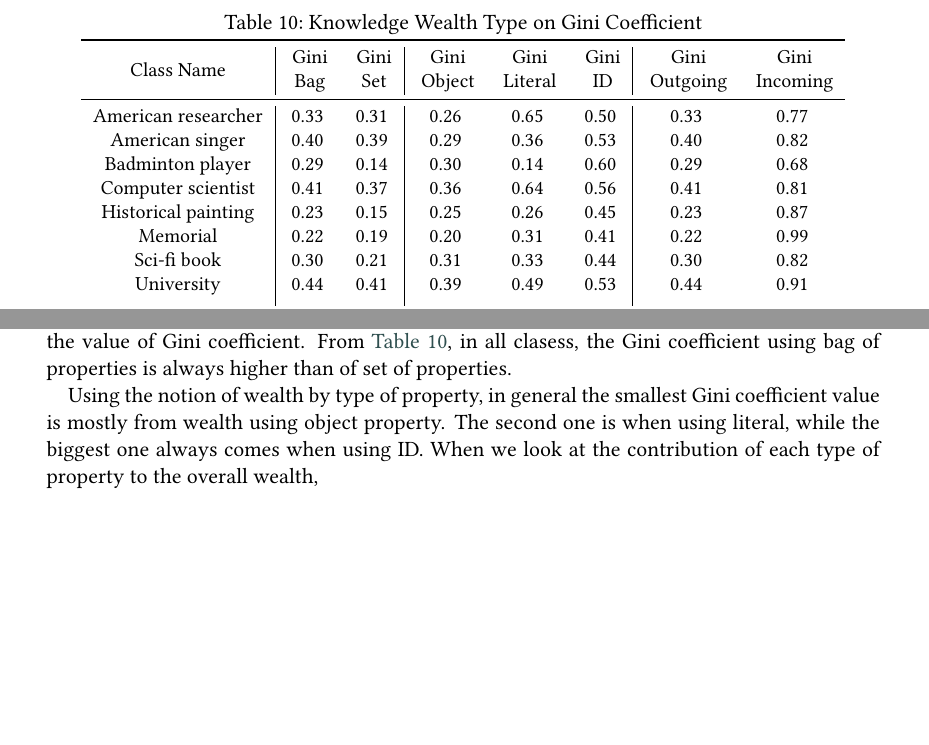
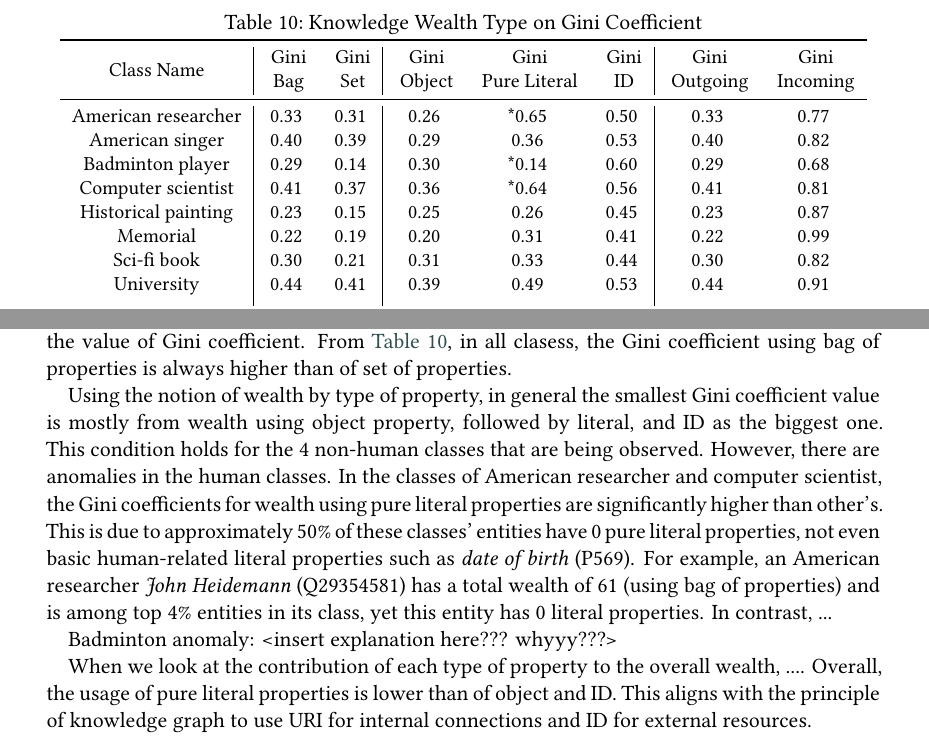
Before and after one commit to nurulputri/paper-knowledge-wealth-framework, a LaTeX document (main.tex, which reads chapters/4 - use case/42 - gini/42 - gini master.tex): two parts of page 16 of 19 before the commit and two parts of page 16 of 20 after it, joined at a grey line, cut so that both start at the same text, the shorter picture padded with empty space. Compiled offline with XeLaTeX; a LaTeX package or settings file that is missing is left out.

Commit message:
add explanation for gini

```diff
--- a/chapters/4 - use case/42 - gini/42 - gini master.tex
+++ b/chapters/4 - use case/42 - gini/42 - gini master.tex
@@ -15,12 +15,12 @@ In this subchapter, analysis is done to see how each wealth type affects the lev
     \begin{tabular}{c | c c | c c c | c c}
 
     \toprule
-        Class Name & \CellWithForceBreak{Gini \\ Bag} & \CellWithForceBreak{Gini \\ Set} & \CellWithForceBreak{Gini \\ Object} & \CellWithForceBreak{Gini \\ Literal} & \CellWithForceBreak{Gini \\ ID} & \CellWithForceBreak{Gini \\ Outgoing} & \CellWithForceBreak{Gini \\ Incoming} \\ [0.5ex]
+        Class Name & \CellWithForceBreak{Gini \\ Bag} & \CellWithForceBreak{Gini \\ Set} & \CellWithForceBreak{Gini \\ Object} & \CellWithForceBreak{Gini \\ Pure Literal} & \CellWithForceBreak{Gini \\ ID} & \CellWithForceBreak{Gini \\ Outgoing} & \CellWithForceBreak{Gini \\ Incoming} \\ [0.5ex]
     \midrule
-        American researcher & 0.33 & 0.31 & 0.26 & 0.65 & 0.50 & 0.33 & 0.77 \\
+        American researcher & 0.33 & 0.31 & 0.26 & *0.65 & 0.50 & 0.33 & 0.77 \\
         American singer & 0.40 & 0.39 & 0.29 & 0.36 & 0.53 & 0.40 & 0.82  \\
-        Badminton player & 0.29 & 0.14 & 0.30 & 0.14 & 0.60 & 0.29 & 0.68 \\
-        Computer scientist & 0.41 & 0.37 & 0.36 & 0.64 & 0.56 & 0.41 & 0.81 \\
+        Badminton player & 0.29 & 0.14 & 0.30 & *0.14 & 0.60 & 0.29 & 0.68 \\
+        Computer scientist & 0.41 & 0.37 & 0.36 & *0.64 & 0.56 & 0.41 & 0.81 \\
         Historical painting & 0.23 & 0.15 & 0.25 & 0.26 & 0.45 & 0.23 & 0.87 \\
         Memorial & 0.22 & 0.19 & 0.20 & 0.31 & 0.41 & 0.22 & 0.99 \\
         Sci-fi book & 0.30 & 0.21 & 0.31 & 0.33 & 0.44 & 0.30 & 0.82 \\
@@ -39,7 +39,12 @@ In this subchapter, analysis is done to see how each wealth type affects the lev
 When looking at the notion of wealth using the characteristics of (non-)uniqueness of individual properties, it is intuitive that the measure of bag of properties will always give higher (or at least, equal) amount of wealth compared to the measure of set. Set of property will have an upper bound of number of unique property, while bag of properties does not have any upper bound. Moreover, using bag of properties, a large number of triples having the same property may inflate the wealth substantially--though this is not necessarily a problem nor an advantage. This characteristics has a direct impact on inequality measure and it is well depicted on the value of Gini coefficient. From \autoref{table:gini-coef}, in all clasess, the Gini coefficient using bag of properties is always higher than of set of properties.
 
 % - object, literal, ID: object tends to have lower inequality
-Using the notion of wealth by type of property, in general the smallest Gini coefficient value is mostly from wealth using object property. The second one is when using literal, while the biggest one always comes when using ID. When we look at the contribution of each type of property to the overall wealth,
+Using the notion of wealth by type of property, in general the smallest Gini coefficient value is mostly from wealth using object property, followed by literal, and ID as the biggest one. This condition holds for the 4 non-human classes that are being observed. However, there are anomalies in the human classes. In the classes of American researcher and computer scientist, the Gini coefficients for wealth using pure literal properties are significantly higher than other's. This is due to approximately 50\% of these classes' entities have 0 pure literal properties, not even basic human-related literal properties such as \textit{date of birth} (P569). For example, an American researcher \textit{John Heidemann} (Q29354581) has a total wealth of 61 (using bag of properties) and is among top 4\% entities in its class, yet this entity has 0 literal properties. In contrast, ...
+
+Badminton anomaly: <insert explanation here??? whyyy???>
+
+When we look at the contribution of each type of property to the overall wealth, ....
+Overall, the usage of pure literal properties is lower than of object and ID. This aligns with the principle of knowledge graph to use URI for internal connections and ID for external resources.
 
 \begin{center}
     \small
```
Also changed, not shown: chapters/5 - discussion/5 - discussion.tex (+9 -2 lines), main.bbl (deleted), main.pdf, 6 other files.
